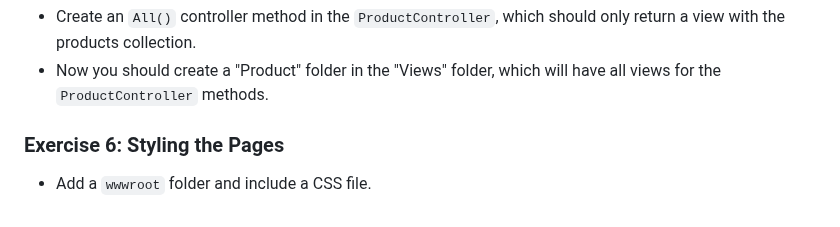
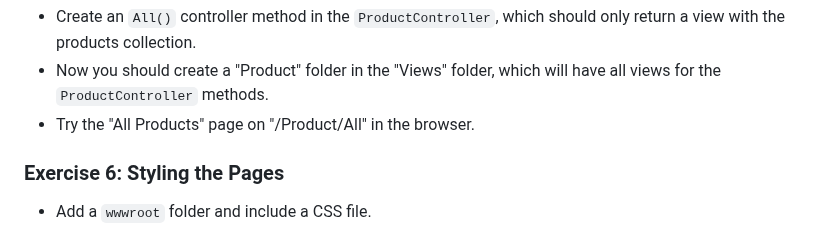
Before and after one commit to StefRuseva88/ASP.NET-Core-MVC-App, a Markdown page: README.md, the part around the change. Drawn GitHub-style.

```diff
--- a/README.md
+++ b/README.md
@@ -87,6 +87,7 @@ the common design of all pages.
 products collection.
 - Now you should create a "Product" folder in the "Views" folder, which will have all views for the
 `ProductController` methods.
+- Try the "All Products" page on "/Product/All" in the browser.
 
 ### Exercise 6: Styling the Pages
 - Add a `wwwroot` folder and include a CSS file.
```
